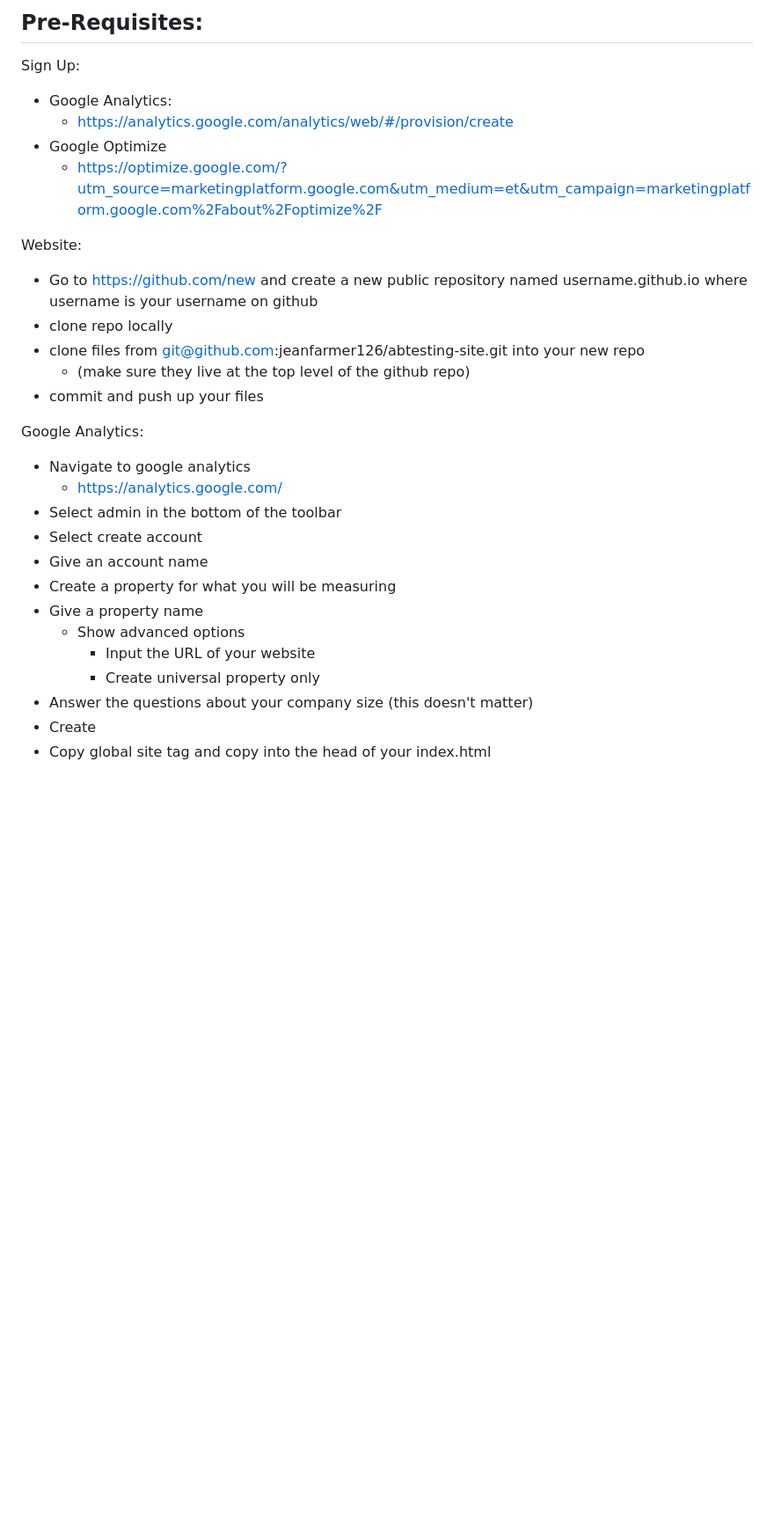
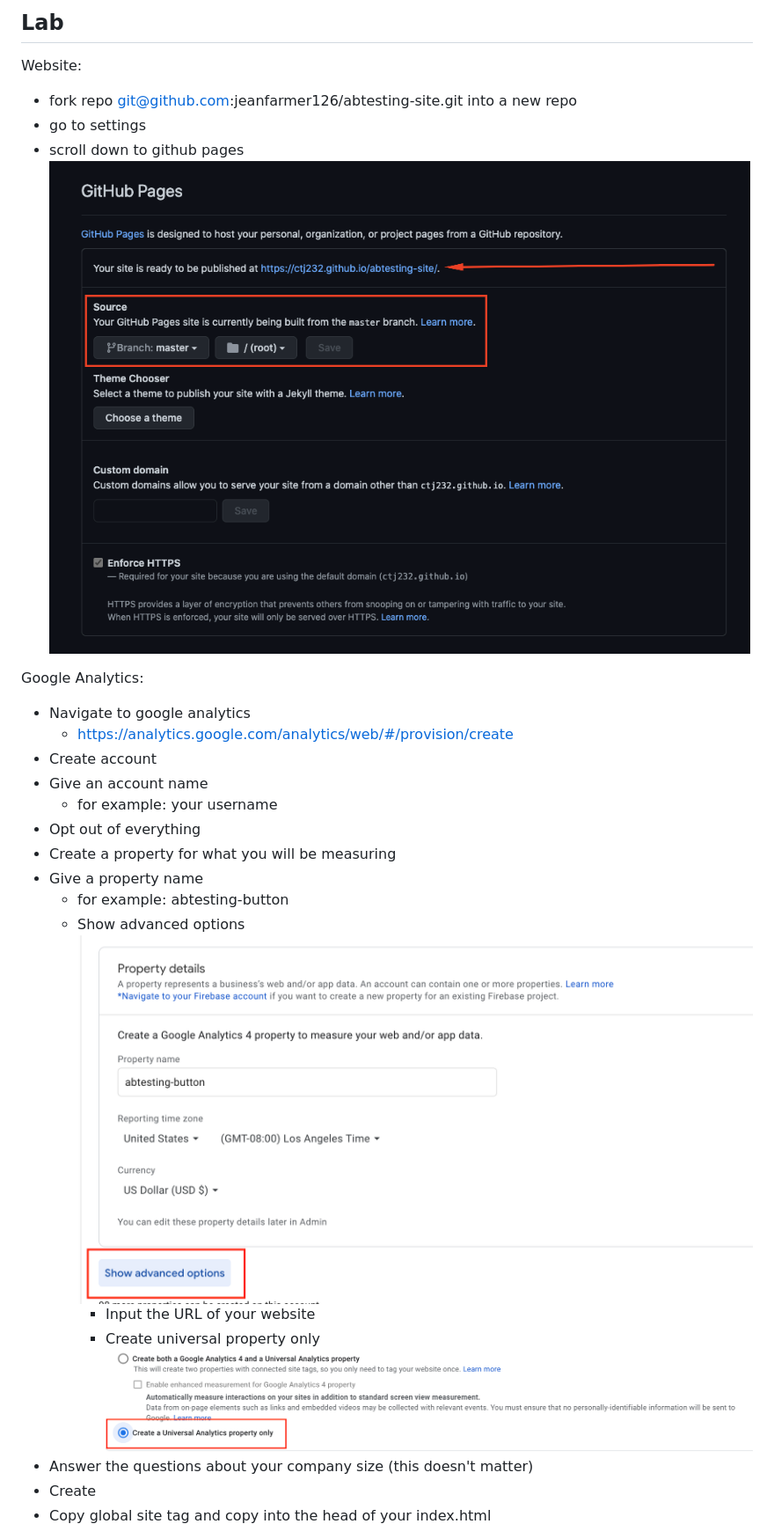
Before and after one commit to nicolascapracredera/abtesting-site, a Markdown page: README.md, the part around the change printed below. Shown: that part at 88% size. GitHub-like rendering; pictures changed too: images/advanced-options.png (added), images/github-pages.png (added), images/universal-property.png (added); blank space fills up the shorter version.

Commit message:
add images to readme

```diff
--- a/README.md
+++ b/README.md
@@ -1,32 +1,28 @@
-## Pre-Requisites:
-
-Sign Up:
-
-- Google Analytics:
-  - https://analytics.google.com/analytics/web/#/provision/create
-- Google Optimize
-  - https://optimize.google.com/?utm_source=marketingplatform.google.com&utm_medium=et&utm_campaign=marketingplatform.google.com%2Fabout%2Foptimize%2F
+## Lab
 
 Website:
 
-- Go to https://github.com/new and create a new public repository named username.github.io where username is your username on github
-- clone repo locally
-- clone files from git@github.com:jeanfarmer126/abtesting-site.git into your new repo
-  - (make sure they live at the top level of the github repo)
-- commit and push up your files
+- fork repo git@github.com:jeanfarmer126/abtesting-site.git into a new repo
+- go to settings
+- scroll down to github pages
+  ![github-pages](./images/github-pages.png)
 
 Google Analytics:
 
 - Navigate to google analytics
-  - https://analytics.google.com/
-- Select admin in the bottom of the toolbar
-- Select create account
+  - https://analytics.google.com/analytics/web/#/provision/create
+- Create account
 - Give an account name
+  - for example: your username
+- Opt out of everything
 - Create a property for what you will be measuring
 - Give a property name
+  - for example: abtesting-button
   - Show advanced options
+    ![advanced-options](./images/advanced-options.png)
     - Input the URL of your website
     - Create universal property only
+      ![universal-property](./images/universal-property.png)
 - Answer the questions about your company size (this doesn't matter)
 - Create
 - Copy global site tag and copy into the head of your index.html
```
Also changed, not shown: other parts of README.md (+14 -9 lines), images/optimize-experience.png (added), images/optimize-installation.png (added), images/tracking-code.png (added), 1 other file.
